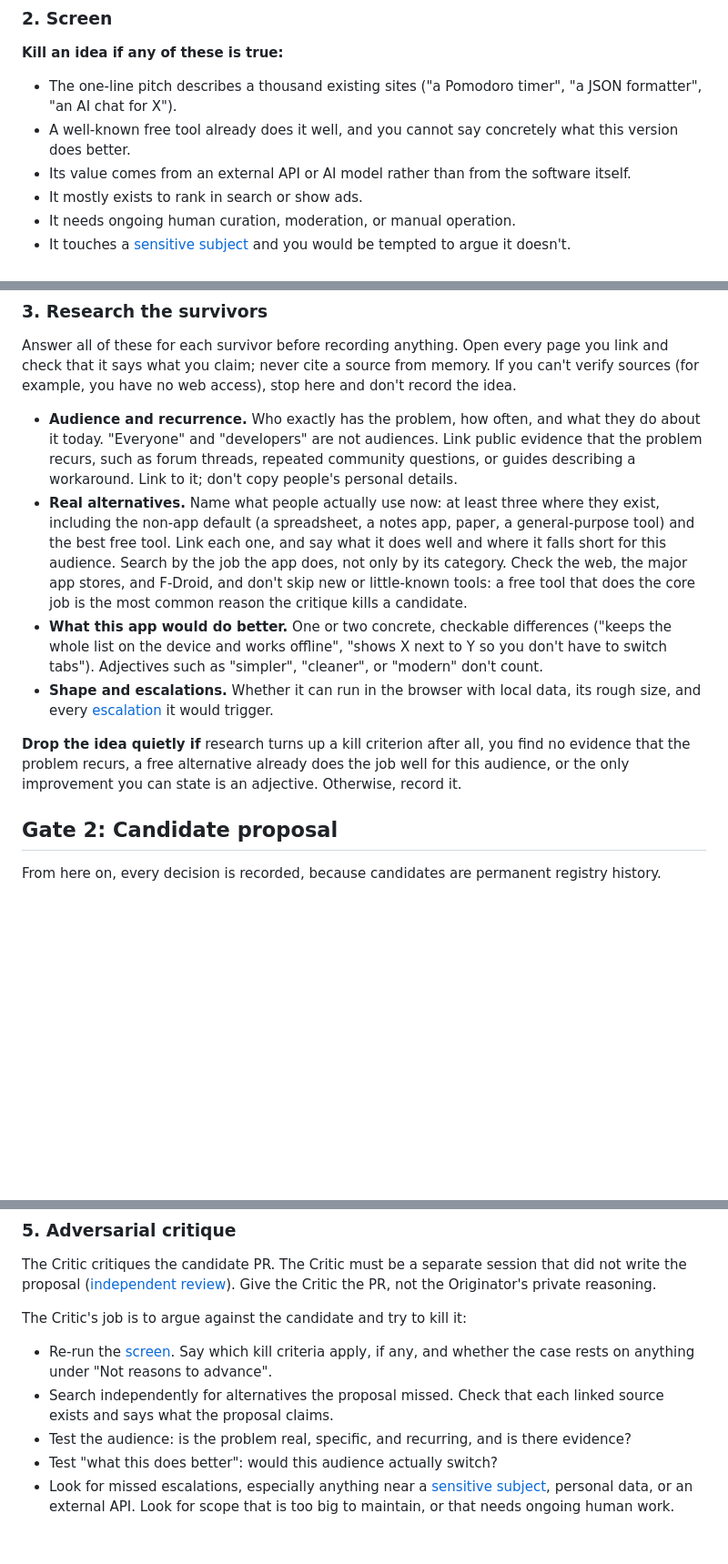
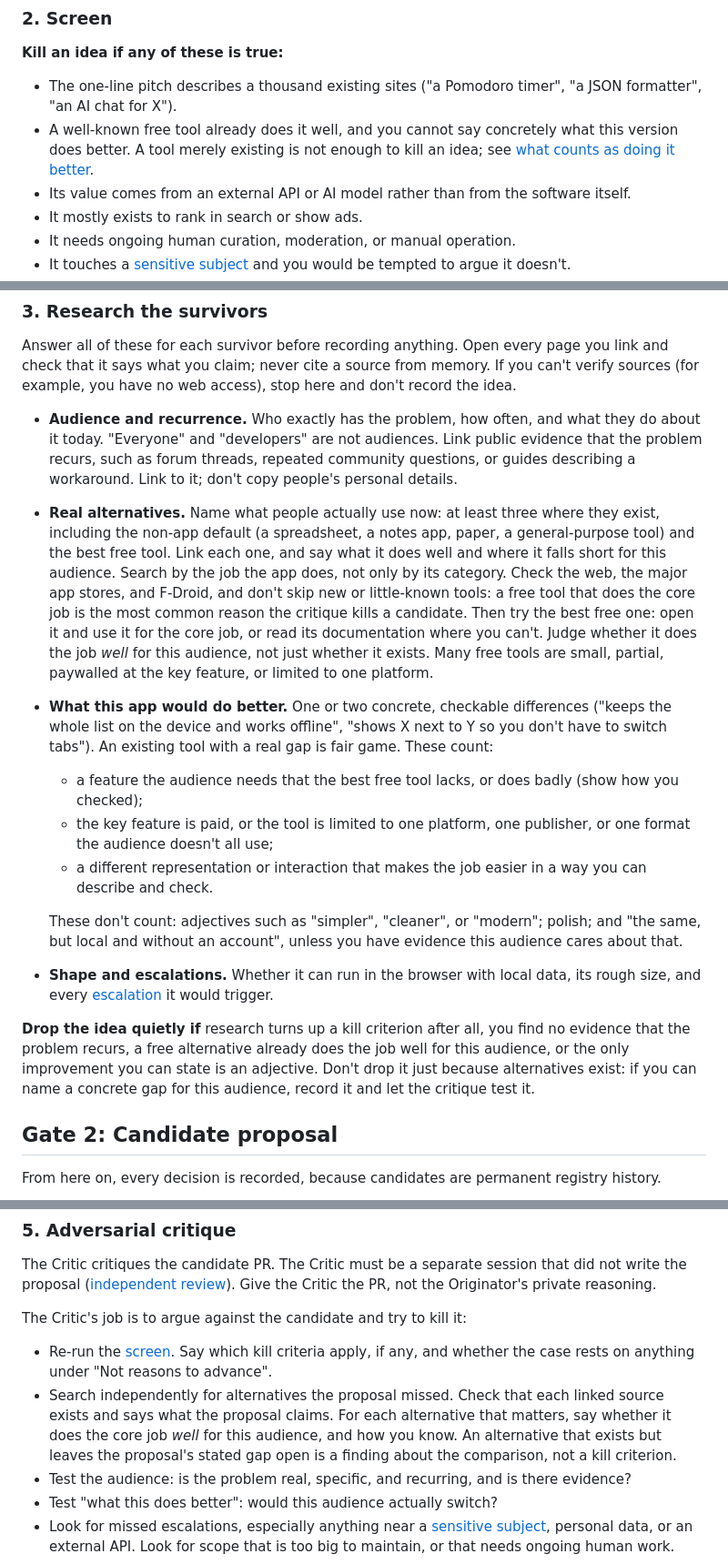
Before and after one commit to ajustinjames/project-100, a Markdown page: docs/APP_ACCEPTANCE.md, 3 parts joined by grey strips. Shown at 91% size. GitHub-like rendering; blank space fills up the shorter version.

Commit message:
Gates: don't drop an idea just because a free tool exists
The screen and critique now require judging whether the best free
alternative does the core job well for the audience, not just whether it
exists. A concrete gap (a missing or badly done feature, a paywalled key
feature, a single-platform limit, or a better representation) is enough
to record a candidate and let the critique test it. Adjectives, polish,
and "the same but local" still don't count.

Co-Authored-By: Claude Opus 5.5 (1M context) <noreply@anthropic.com>

```diff
--- a/docs/APP_ACCEPTANCE.md
+++ b/docs/APP_ACCEPTANCE.md
@@ -40,7 +40,7 @@ Before screening, run `pnpm p100 list` and skim the existing `PROPOSAL.md` files
 **Kill an idea if any of these is true:**
 
 - The one-line pitch describes a thousand existing sites ("a Pomodoro timer", "a JSON formatter", "an AI chat for X").
-- A well-known free tool already does it well, and you cannot say concretely what this version does better.
+- A well-known free tool already does it well, and you cannot say concretely what this version does better. A tool merely existing is not enough to kill an idea; see [what counts as doing it better](#3-research-the-survivors).
 - Its value comes from an external API or AI model rather than from the software itself.
 - It mostly exists to rank in search or show ads.
 - It needs ongoing human curation, moderation, or manual operation.
@@ -68,11 +68,16 @@ Before screening, run `pnpm p100 list` and skim the existing `PROPOSAL.md` files
 Answer all of these for each survivor before recording anything. Open every page you link and check that it says what you claim; never cite a source from memory. If you can't verify sources (for example, you have no web access), stop here and don't record the idea.
 
 - **Audience and recurrence.** Who exactly has the problem, how often, and what they do about it today. "Everyone" and "developers" are not audiences. Link public evidence that the problem recurs, such as forum threads, repeated community questions, or guides describing a workaround. Link to it; don't copy people's personal details.
-- **Real alternatives.** Name what people actually use now: at least three where they exist, including the non-app default (a spreadsheet, a notes app, paper, a general-purpose tool) and the best free tool. Link each one, and say what it does well and where it falls short for this audience. Search by the job the app does, not only by its category. Check the web, the major app stores, and F-Droid, and don't skip new or little-known tools: a free tool that does the core job is the most common reason the critique kills a candidate.
-- **What this app would do better.** One or two concrete, checkable differences ("keeps the whole list on the device and works offline", "shows X next to Y so you don't have to switch tabs"). Adjectives such as "simpler", "cleaner", or "modern" don't count.
+- **Real alternatives.** Name what people actually use now: at least three where they exist, including the non-app default (a spreadsheet, a notes app, paper, a general-purpose tool) and the best free tool. Link each one, and say what it does well and where it falls short for this audience. Search by the job the app does, not only by its category. Check the web, the major app stores, and F-Droid, and don't skip new or little-known tools: a free tool that does the core job is the most common reason the critique kills a candidate. Then try the best free one: open it and use it for the core job, or read its documentation where you can't. Judge whether it does the job *well* for this audience, not just whether it exists. Many free tools are small, partial, paywalled at the key feature, or limited to one platform.
+- **What this app would do better.** One or two concrete, checkable differences ("keeps the whole list on the device and works offline", "shows X next to Y so you don't have to switch tabs"). An existing tool with a real gap is fair game. These count:
+  - a feature the audience needs that the best free tool lacks, or does badly (show how you checked);
+  - the key feature is paid, or the tool is limited to one platform, one publisher, or one format the audience doesn't all use;
+  - a different representation or interaction that makes the job easier in a way you can describe and check.
+
+  These don't count: adjectives such as "simpler", "cleaner", or "modern"; polish; and "the same, but local and without an account", unless you have evidence this audience cares about that.
 - **Shape and escalations.** Whether it can run in the browser with local data, its rough size, and every [escalation](AI_ROLES.md#escalation) it would trigger.
 
-**Drop the idea quietly if** research turns up a kill criterion after all, you find no evidence that the problem recurs, a free alternative already does the job well for this audience, or the only improvement you can state is an adjective. Otherwise, record it.
+**Drop the idea quietly if** research turns up a kill criterion after all, you find no evidence that the problem recurs, a free alternative already does the job well for this audience, or the only improvement you can state is an adjective. Don't drop it just because alternatives exist: if you can name a concrete gap for this audience, record it and let the critique test it.
 
 ## Gate 2: Candidate proposal
 
@@ -93,7 +98,7 @@ The Critic critiques the candidate PR. The Critic must be a separate session tha
 The Critic's job is to argue against the candidate and try to kill it:
 
 - Re-run the [screen](#2-screen). Say which kill criteria apply, if any, and whether the case rests on anything under "Not reasons to advance".
-- Search independently for alternatives the proposal missed. Check that each linked source exists and says what the proposal claims.
+- Search independently for alternatives the proposal missed. Check that each linked source exists and says what the proposal claims. For each alternative that matters, say whether it does the core job *well* for this audience, and how you know. An alternative that exists but leaves the proposal's stated gap open is a finding about the comparison, not a kill criterion.
 - Test the audience: is the problem real, specific, and recurring, and is there evidence?
 - Test "what this does better": would this audience actually switch?
 - Look for missed escalations, especially anything near a [sensitive subject](PROJECT_CHARTER.md#sensitive-subjects), personal data, or an external API. Look for scope that is too big to maintain, or that needs ongoing human work.
```
